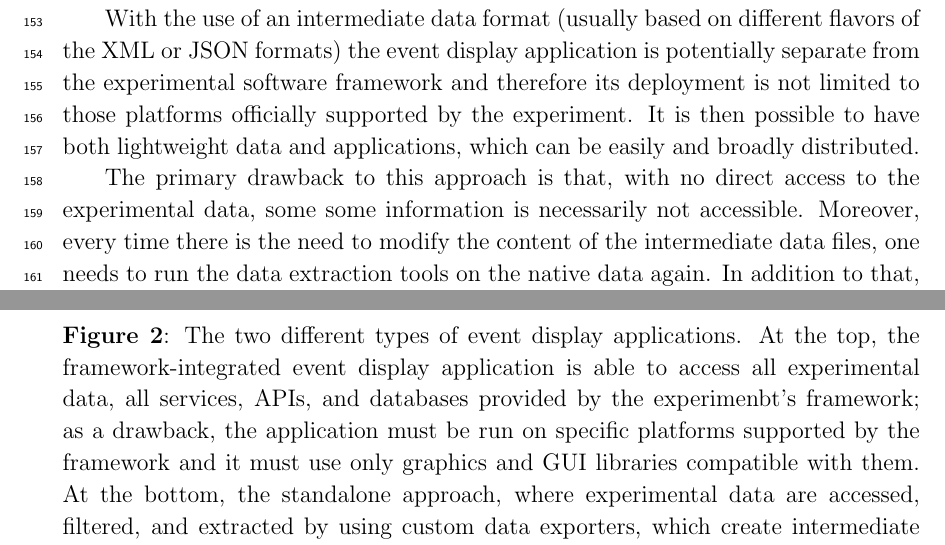
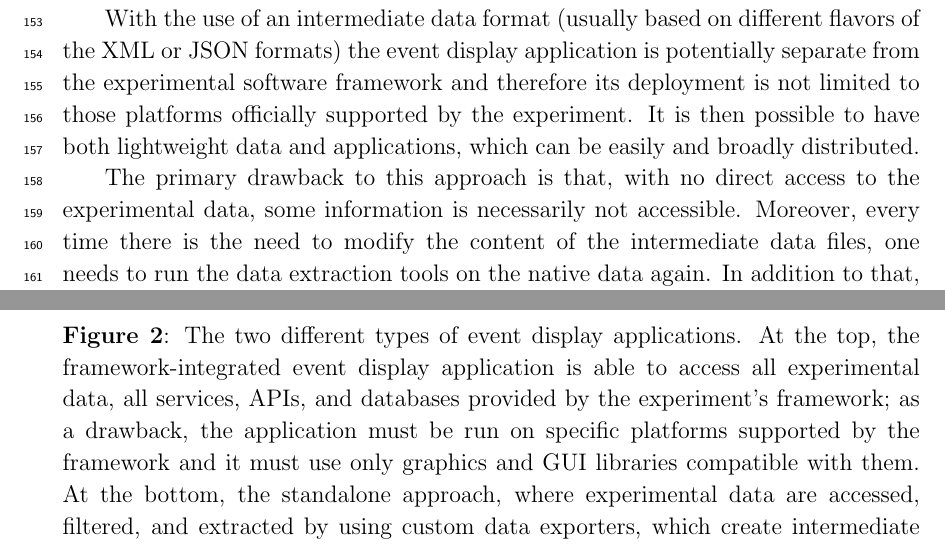
Before and after one commit to HSF/Visualization, a LaTeX document (documents/CWP/cwp-wg-visualization.tex): two parts of pages 8 and 9 of 36, joined at a grey line, cut so that both start at the same text. Compiled offline with pdfLaTeX.

Commit message:
fix some typos

```diff
--- a/documents/CWP/cwp-wg-visualization.tex
+++ b/documents/CWP/cwp-wg-visualization.tex
@@ -261,7 +261,7 @@ those platforms officially supported by the experiment. It is then possible to h
 which can be easily and broadly distributed. %even for outreach and educational activities for the general public.
 
 The primary drawback to this approach is that, with no direct access to the experimental data, some
-some information is necessarily not accessible. Moreover, every time there is the need to modify the content of the
+information is necessarily not accessible. Moreover, every time there is the need to modify the content of the
 intermediate data files, one needs to run the data extraction tools on the native data again.
 In addition to that, only events which are identified as potentially interesting are extracted and their
 data reduced to be stored in the intermediate data file; so, if the end user wants to analyze and visualize other
@@ -276,7 +276,7 @@ seen in Figure~\ref{fig:eventdisplaysapplicationstypes}.
 	\includegraphics[width=\linewidth]{img/eventDisplays_applications_types}
 	\caption[Different types of event display applications]{The two different types of event display applications. At the top,
 	the framework-integrated event display application is able to access all experimental data, all services, APIs, and databases
-	provided by the experimenbt's framework; as a drawback, the application must be run on specific platforms supported by the
+	provided by the experiment's framework; as a drawback, the application must be run on specific platforms supported by the
 	framework and it must use only graphics and GUI libraries compatible with them. At the bottom, the standalone approach, where
 	experimental data are accessed, filtered, and extracted by using custom data exporters, which create intermediate data files
 	containing only the interesting pieces of information; then, a standalone event display application reads those data in and it
```
